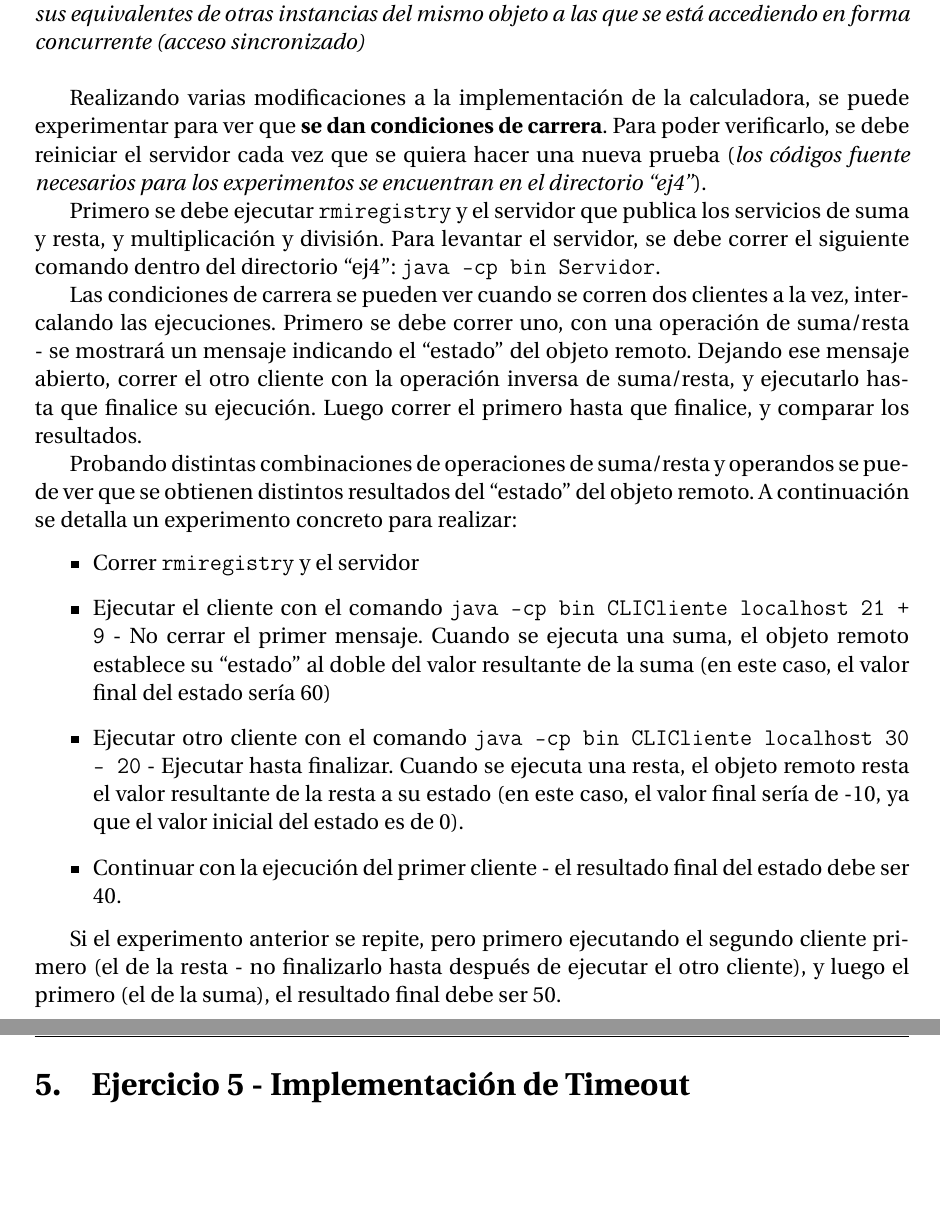
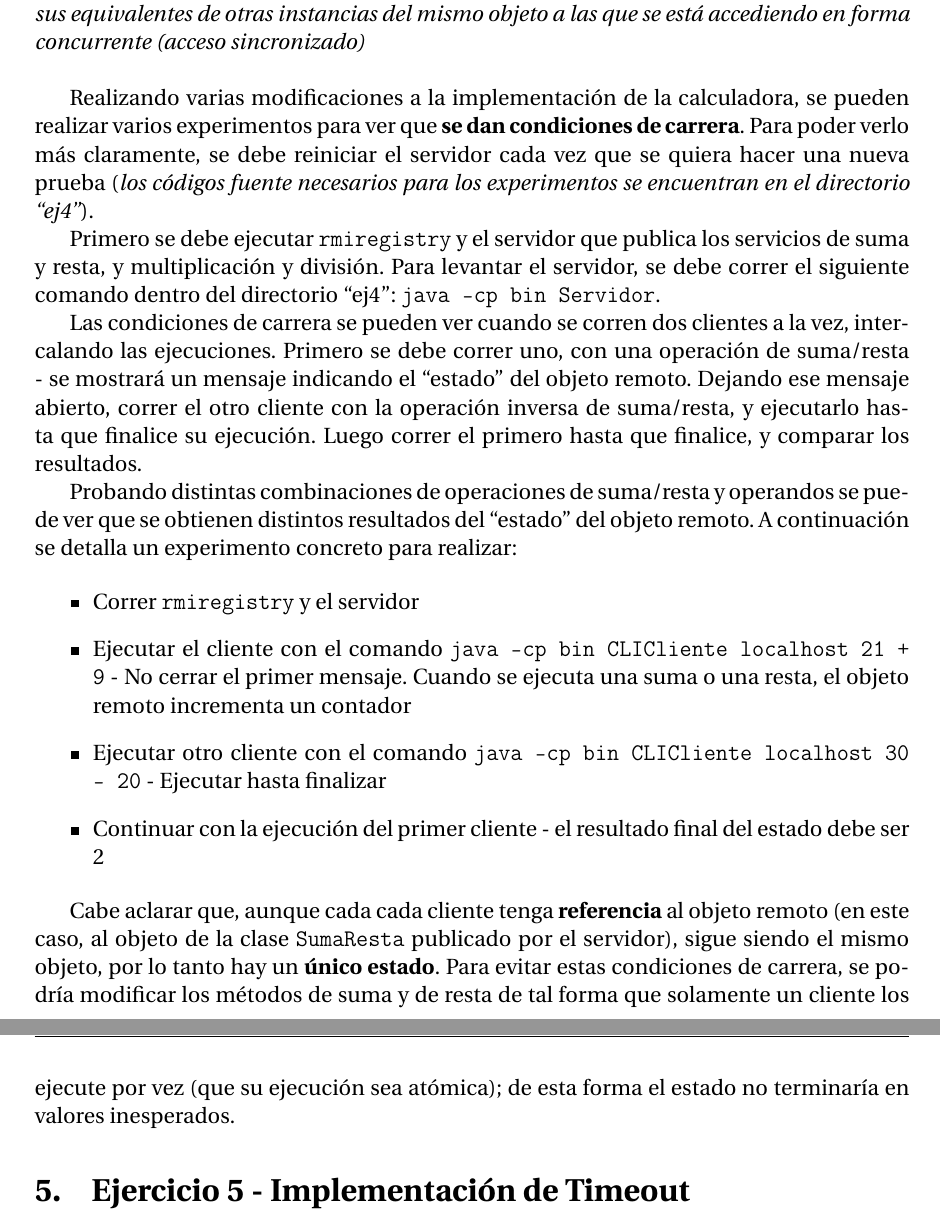
Before and after one commit to PaPablo/sd2018, a LaTeX document (tp2/informe/informe.tex): two parts of pages 7 and 8 of 10, joined at a grey line, cut so that both start at the same text, the shorter picture padded with empty space. Compiled offline with pdfLaTeX.

Commit message:
Modificar manejo de estado en el ej4
En vez de hacer modificaciones con cuentas más complejas, ahora cada vez
que se ejecuta una suma/resta, se incrementa el contador en 1 y fue

```diff
--- a/tp2/informe/informe.tex
+++ b/tp2/informe/informe.tex
@@ -111,7 +111,7 @@ Con la modificación realizada al proyecto de la calculadora mostrada en la secc
 \emph{Las variables de instancia de un determinado objeto remoto, no se “contaminan” con sus equivalentes de otras instancias del mismo objeto a las que se está accediendo en forma concurrente (acceso sincronizado)}
 ~\\
 
-Realizando varias modificaciones a la implementación de la calculadora, se puede experimentar para ver que \textbf{se dan condiciones de carrera}. Para poder verificarlo, se debe reiniciar el servidor cada vez que se quiera hacer una nueva prueba (\emph{los códigos fuente necesarios para los experimentos se encuentran en el directorio \dq{ej4}}).
+Realizando varias modificaciones a la implementación de la calculadora, se pueden realizar varios experimentos para ver que \textbf{se dan condiciones de carrera}. Para poder verlo más claramente, se debe reiniciar el servidor cada vez que se quiera hacer una nueva prueba (\emph{los códigos fuente necesarios para los experimentos se encuentran en el directorio \dq{ej4}}).
 
 Primero se debe ejecutar \texttt{rmiregistry} y el servidor que publica los servicios de suma y resta, y multiplicación y división. Para levantar el servidor, se debe correr el siguiente comando dentro del directorio \dq{ej4}: \texttt{java -cp bin Servidor}.
 
@@ -121,12 +121,12 @@ Probando distintas combinaciones de operaciones de suma/resta y operandos se pue
 
 \begin{itemize}
     \item Correr \texttt{rmiregistry} y el servidor
-    \item Ejecutar el cliente con el comando \texttt{java -cp bin CLICliente localhost 21 + 9} - No cerrar el primer mensaje. Cuando se ejecuta una suma, el objeto remoto establece su \dq{estado} al doble del valor resultante de la suma (en este caso, el valor final del estado sería 60)
-    \item Ejecutar otro cliente con el comando \texttt{java -cp bin CLICliente localhost 30 - 20} - Ejecutar hasta finalizar. Cuando se ejecuta una resta, el objeto remoto resta el valor resultante de la resta a su estado (en este caso, el valor final sería de -10, ya que el valor inicial del estado es de 0).
-    \item Continuar con la ejecución del primer cliente - el resultado final del estado debe ser 40.
+    \item Ejecutar el cliente con el comando \texttt{java -cp bin CLICliente localhost 21 + 9} - No cerrar el primer mensaje. Cuando se ejecuta una suma o una resta, el objeto remoto incrementa un contador
+    \item Ejecutar otro cliente con el comando \texttt{java -cp bin CLICliente localhost 30 - 20} - Ejecutar hasta finalizar
+    \item Continuar con la ejecución del primer cliente - el resultado final del estado debe ser 2
 \end{itemize}
 
-Si el experimento anterior se repite, pero primero ejecutando el segundo cliente primero (el de la resta - no finalizarlo hasta después de ejecutar el otro cliente), y luego el primero (el de la suma), el resultado final debe ser 50.
+Cabe aclarar que, aunque cada cada cliente tenga \textbf{referencia} al objeto remoto (en este caso, al objeto de la clase \texttt{SumaResta} publicado por el servidor), sigue siendo el mismo objeto, por lo tanto hay un \textbf{único estado}. Para evitar estas condiciones de carrera, se podría modificar los métodos de suma y de resta de tal forma que solamente un cliente los ejecute por vez (que su ejecución sea atómica); de esta forma el estado no terminaría en valores inesperados.
 
 
 \section{Ejercicio 5 - Implementación de Timeout}
```
Also changed, not shown: 1 other file.
